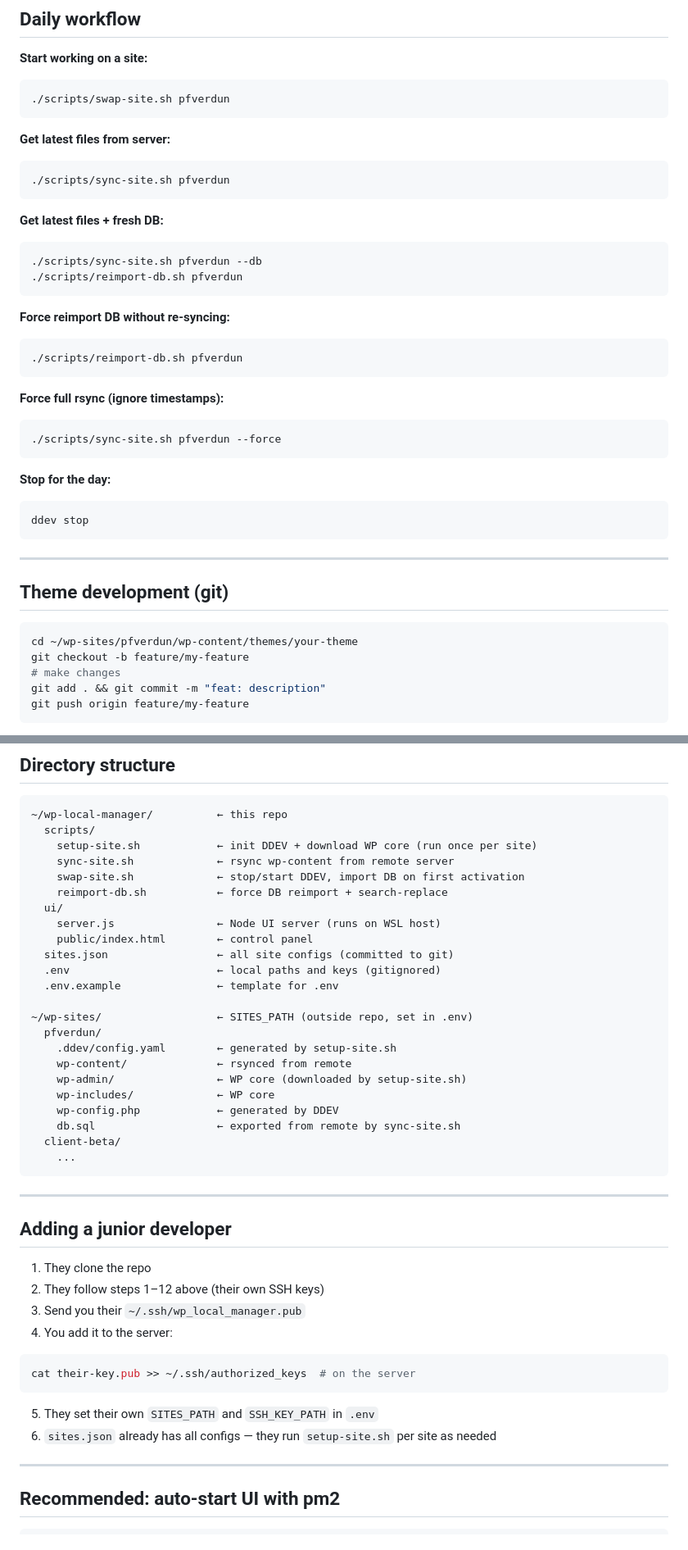
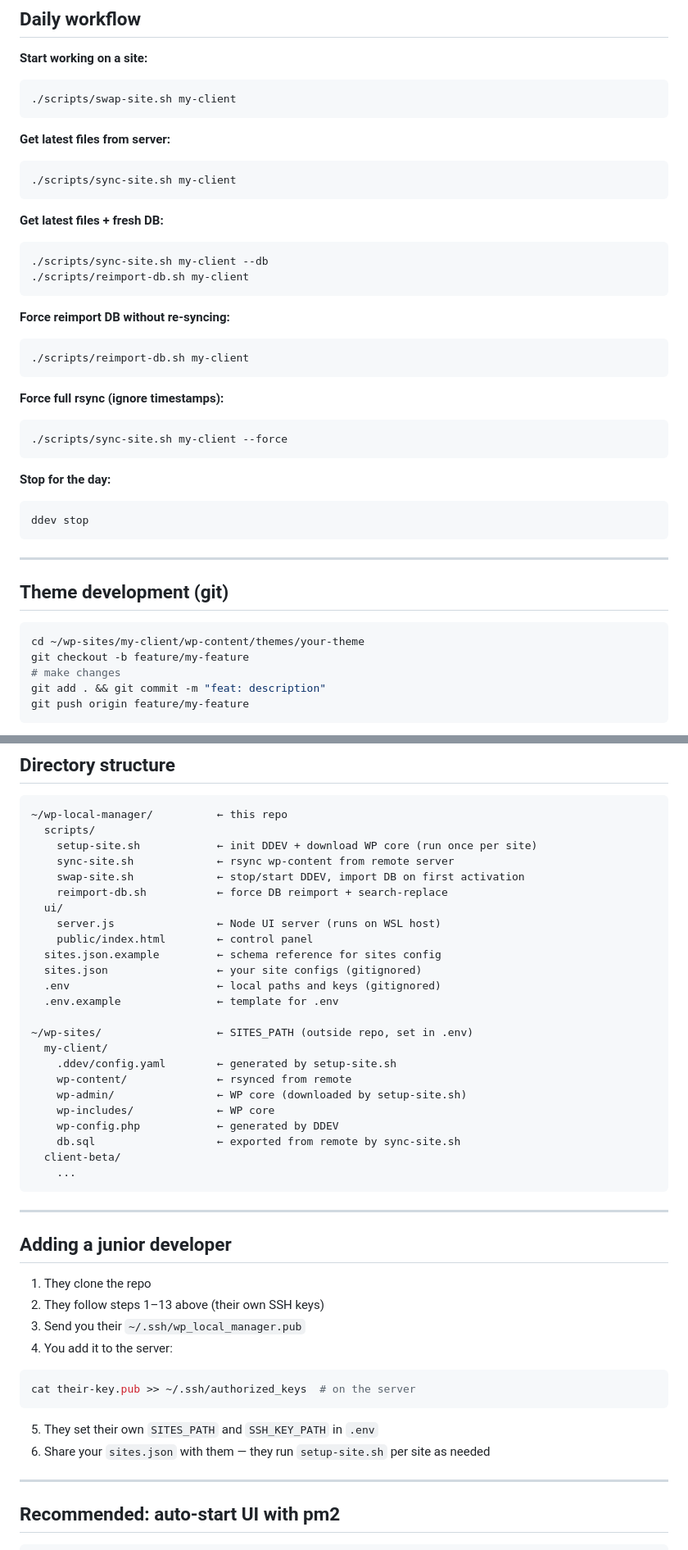
Before and after one commit to etiennegagnier-devweb/wp-local-manager, a Markdown page: README.md, 2 parts joined by grey strips. Shown at 82% size. Drawn GitHub-style.

Commit message:
update instructions in readme

````diff
--- a/README.md
+++ b/README.md
@@ -260,28 +261,28 @@ UI available at **http://localhost:3000**
 
 **Start working on a site:**
 ```bash
-./scripts/swap-site.sh pfverdun
+./scripts/swap-site.sh my-client
 ```
 
 **Get latest files from server:**
 ```bash
-./scripts/sync-site.sh pfverdun
+./scripts/sync-site.sh my-client
 ```
 
 **Get latest files + fresh DB:**
 ```bash
-./scripts/sync-site.sh pfverdun --db
-./scripts/reimport-db.sh pfverdun
+./scripts/sync-site.sh my-client --db
+./scripts/reimport-db.sh my-client
 ```
 
 **Force reimport DB without re-syncing:**
 ```bash
-./scripts/reimport-db.sh pfverdun
+./scripts/reimport-db.sh my-client
 ```
 
 **Force full rsync (ignore timestamps):**
 ```bash
-./scripts/sync-site.sh pfverdun --force
+./scripts/sync-site.sh my-client --force
 ```
 
 **Stop for the day:**
@@ -294,7 +295,7 @@ ddev stop
 ## Theme development (git)
 
 ```bash
-cd ~/wp-sites/pfverdun/wp-content/themes/your-theme
+cd ~/wp-sites/my-client/wp-content/themes/your-theme
 git checkout -b feature/my-feature
 # make changes
 git add . && git commit -m "feat: description"
@@ -317,12 +318,13 @@ Syncing the site pulls the theme via `git pull`, not rsync — local branches ar
   ui/
     server.js                ← Node UI server (runs on WSL host)
     public/index.html        ← control panel
-  sites.json                 ← all site configs (committed to git)
+  sites.json.example         ← schema reference for sites config
+  sites.json                 ← your site configs (gitignored)
   .env                       ← local paths and keys (gitignored)
   .env.example               ← template for .env
 
 ~/wp-sites/                  ← SITES_PATH (outside repo, set in .env)
-  pfverdun/
+  my-client/
     .ddev/config.yaml        ← generated by setup-site.sh
     wp-content/              ← rsynced from remote
     wp-admin/                ← WP core (downloaded by setup-site.sh)
@@ -338,14 +340,14 @@ Syncing the site pulls the theme via `git pull`, not rsync — local branches ar
 ## Adding a junior developer
 
 1. They clone the repo
-2. They follow steps 1–12 above (their own SSH keys)
+2. They follow steps 1–13 above (their own SSH keys)
 3. Send you their `~/.ssh/wp_local_manager.pub`
 4. You add it to the server:
 ```bash
 cat their-key.pub >> ~/.ssh/authorized_keys  # on the server
 ```
 5. They set their own `SITES_PATH` and `SSH_KEY_PATH` in `.env`
-6. `sites.json` already has all configs — they run `setup-site.sh` per site as needed
+6. Share your `sites.json` with them — they run `setup-site.sh` per site as needed
 
 ---
 
````
Also changed, not shown: other parts of README.md (+2 -1 lines).
